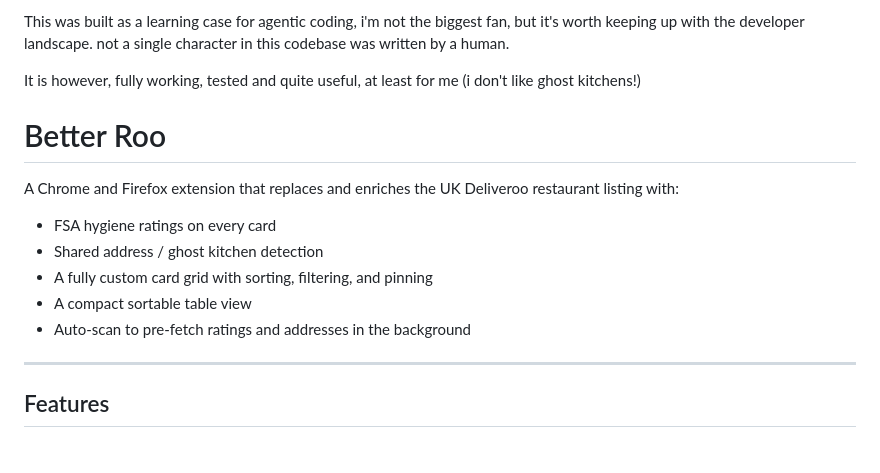
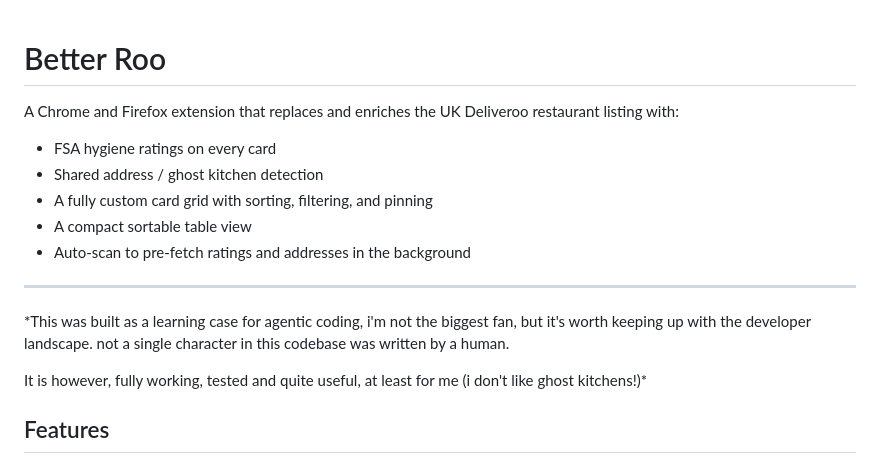
Before and after one commit to RemixHorse/Better-Roo-Extension, a Markdown page: README.md, the part around the change. Rendered like a GitHub page.

```diff
--- a/README.md
+++ b/README.md
@@ -1,7 +1,3 @@
-This was built as a learning case for agentic coding, i'm not the biggest fan, but it's worth keeping up with the developer landscape. not a single character in this codebase was written by a human.
-
-It is however, fully working, tested and quite useful, at least for me (i don't like ghost kitchens!)
-
 # Better Roo
 
 A Chrome and Firefox extension that replaces and enriches the UK Deliveroo restaurant listing with:
@@ -13,6 +9,10 @@ A Chrome and Firefox extension that replaces and enriches the UK Deliveroo resta
 - Auto-scan to pre-fetch ratings and addresses in the background
 
 ---
+
+*This was built as a learning case for agentic coding, i'm not the biggest fan, but it's worth keeping up with the developer landscape. not a single character in this codebase was written by a human.
+
+It is however, fully working, tested and quite useful, at least for me (i don't like ghost kitchens!)*
 
 ## Features
 
```
